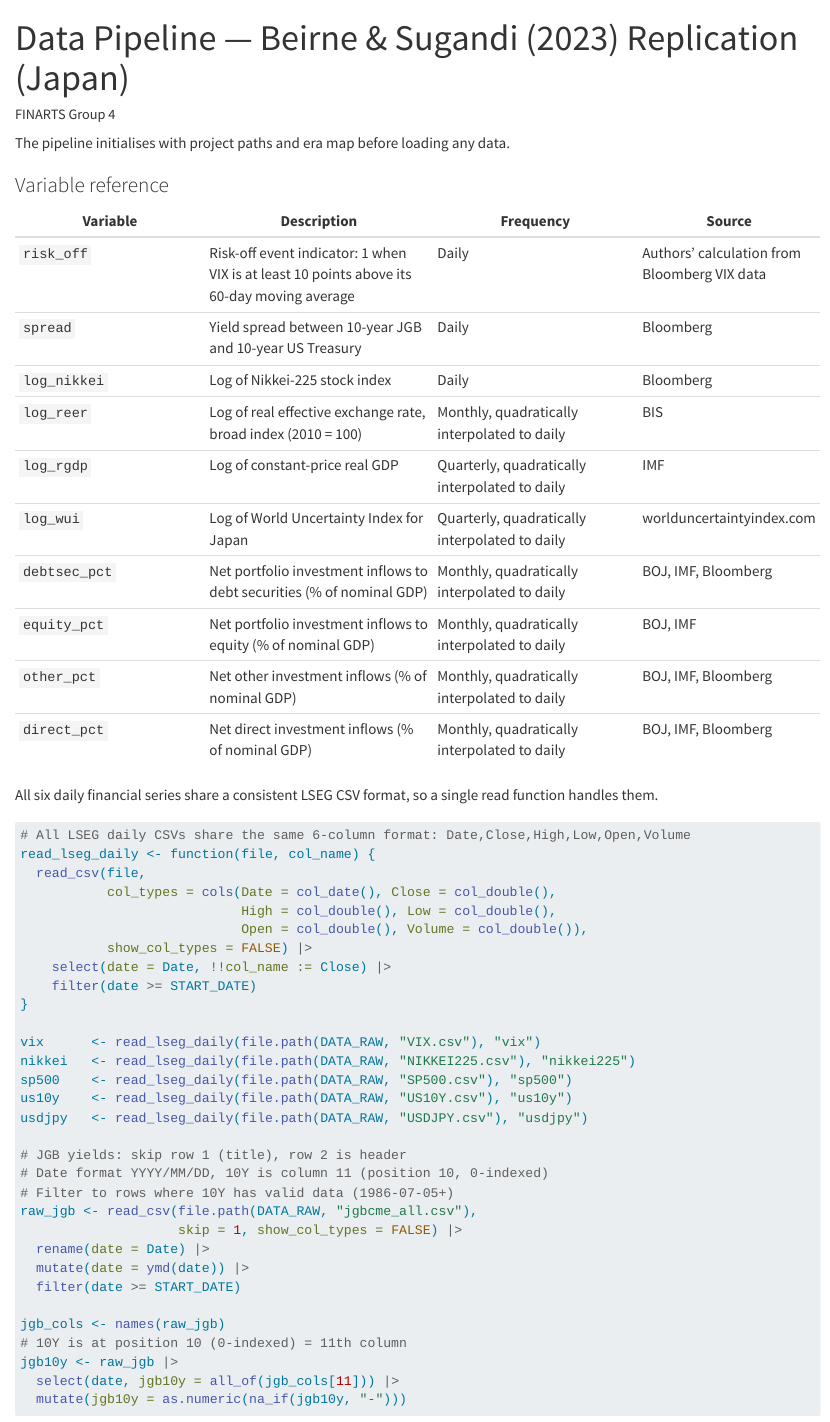
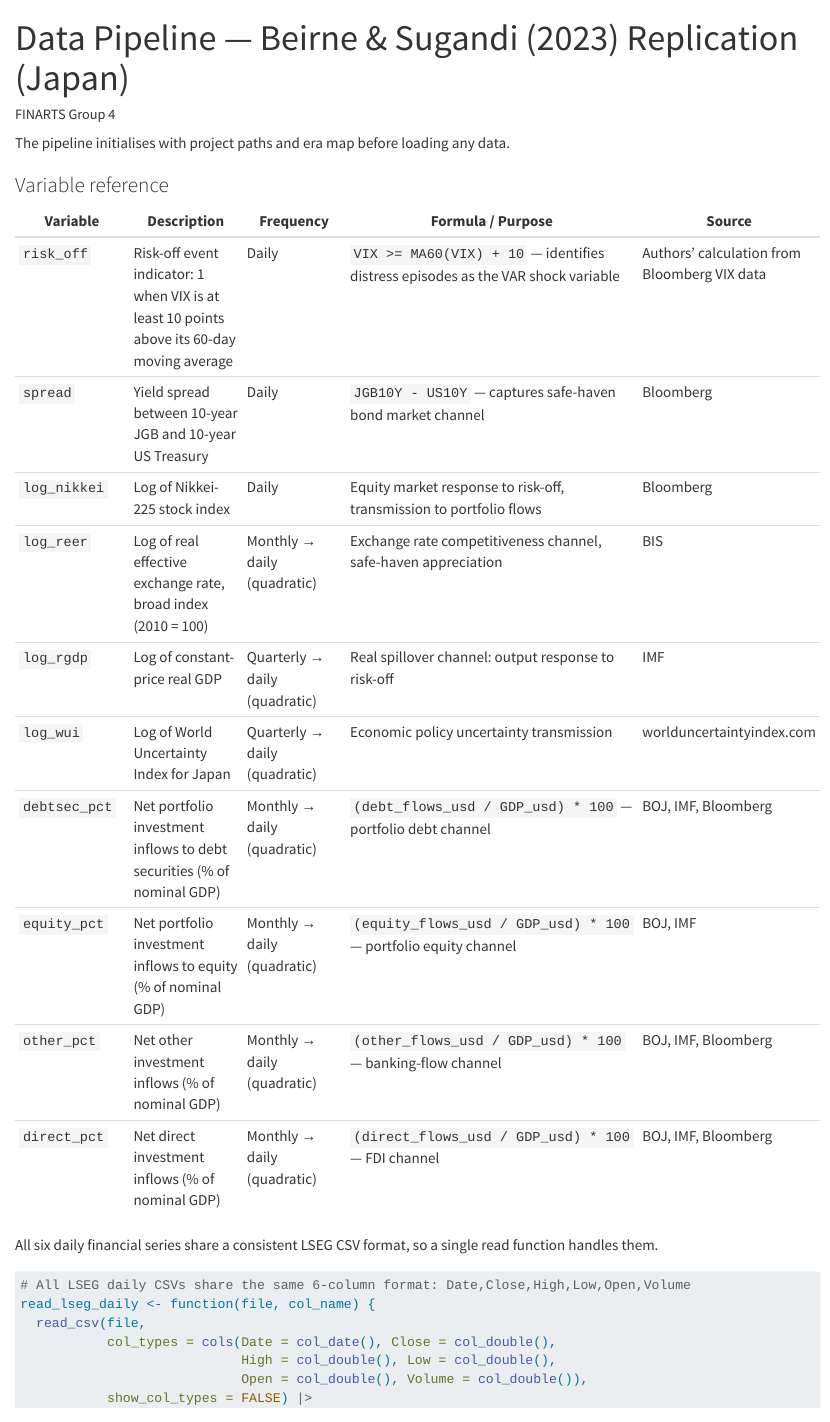
Before and after one commit to sakudiff/FINARTS_FINAL-PAPER, a Quarto document (data_pipeline.qmd): the page in a window 1100 px wide, from its top. Rendered offline with R 4.5, knitr and Pandoc in place of Quarto, with nearby package versions; long lines of code are wrapped.

Commit message:
docs: add Formula/Purpose column to variable reference table
Documents each variable's construction (e.g. 'VIX >= MA60(VIX) + 10')
or its economic transmission channel (equity market, real spillover,
capital flow, etc.) for quick reference.

```diff
--- a/data_pipeline.qmd
+++ b/data_pipeline.qmd
@@ -40,18 +40,18 @@
 
 ### Variable reference
 
-| Variable | Description | Frequency | Source |
-|----------|------------|-----------|--------|
-| `risk_off` | Risk-off event indicator: 1 when VIX is at least 10 points above its 60-day moving average | Daily | Authors' calculation from Bloomberg VIX data |
-| `spread` | Yield spread between 10-year JGB and 10-year US Treasury | Daily | Bloomberg |
-| `log_nikkei` | Log of Nikkei-225 stock index | Daily | Bloomberg |
-| `log_reer` | Log of real effective exchange rate, broad index (2010 = 100) | Monthly, quadratically interpolated to daily | BIS |
-| `log_rgdp` | Log of constant-price real GDP | Quarterly, quadratically interpolated to daily | IMF |
-| `log_wui` | Log of World Uncertainty Index for Japan | Quarterly, quadratically interpolated to daily | worlduncertaintyindex.com |
-| `debtsec_pct` | Net portfolio investment inflows to debt securities (% of nominal GDP) | Monthly, quadratically interpolated to daily | BOJ, IMF, Bloomberg |
-| `equity_pct` | Net portfolio investment inflows to equity (% of nominal GDP) | Monthly, quadratically interpolated to daily | BOJ, IMF |
-| `other_pct` | Net other investment inflows (% of nominal GDP) | Monthly, quadratically interpolated to daily | BOJ, IMF, Bloomberg |
-| `direct_pct` | Net direct investment inflows (% of nominal GDP) | Monthly, quadratically interpolated to daily | BOJ, IMF, Bloomberg |
+| Variable | Description | Frequency | Formula / Purpose | Source |
+|----------|------------|-----------|-------------------|--------|
+| `risk_off` | Risk-off event indicator: 1 when VIX is at least 10 points above its 60-day moving average | Daily | `VIX >= MA60(VIX) + 10` — identifies distress episodes as the VAR shock variable | Authors' calculation from Bloomberg VIX data |
+| `spread` | Yield spread between 10-year JGB and 10-year US Treasury | Daily | `JGB10Y - US10Y` — captures safe-haven bond market channel | Bloomberg |
+| `log_nikkei` | Log of Nikkei-225 stock index | Daily | Equity market response to risk-off, transmission to portfolio flows | Bloomberg |
+| `log_reer` | Log of real effective exchange rate, broad index (2010 = 100) | Monthly → daily (quadratic) | Exchange rate competitiveness channel, safe-haven appreciation | BIS |
+| `log_rgdp` | Log of constant-price real GDP | Quarterly → daily (quadratic) | Real spillover channel: output response to risk-off | IMF |
+| `log_wui` | Log of World Uncertainty Index for Japan | Quarterly → daily (quadratic) | Economic policy uncertainty transmission | worlduncertaintyindex.com |
+| `debtsec_pct` | Net portfolio investment inflows to debt securities (% of nominal GDP) | Monthly → daily (quadratic) | `(debt_flows_usd / GDP_usd) * 100` — portfolio debt channel | BOJ, IMF, Bloomberg |
+| `equity_pct` | Net portfolio investment inflows to equity (% of nominal GDP) | Monthly → daily (quadratic) | `(equity_flows_usd / GDP_usd) * 100` — portfolio equity channel | BOJ, IMF |
+| `other_pct` | Net other investment inflows (% of nominal GDP) | Monthly → daily (quadratic) | `(other_flows_usd / GDP_usd) * 100` — banking-flow channel | BOJ, IMF, Bloomberg |
+| `direct_pct` | Net direct investment inflows (% of nominal GDP) | Monthly → daily (quadratic) | `(direct_flows_usd / GDP_usd) * 100` — FDI channel | BOJ, IMF, Bloomberg |
 
 All six daily financial series share a consistent LSEG CSV format, so a single read function handles them.
 
```
Also changed, not shown: index.html.
